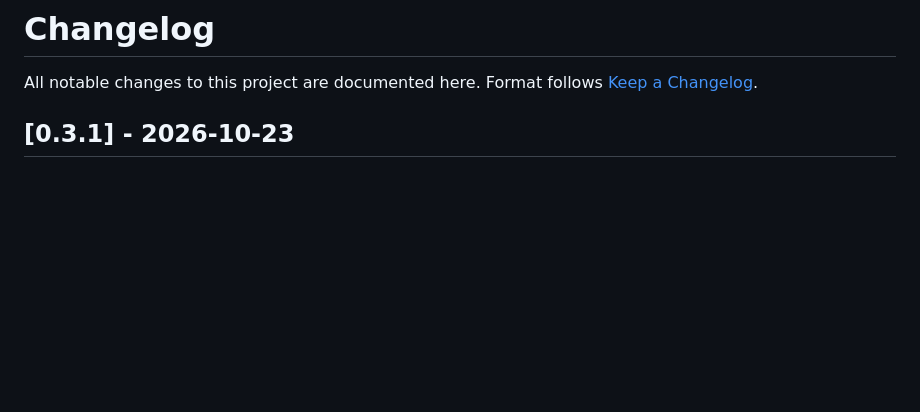
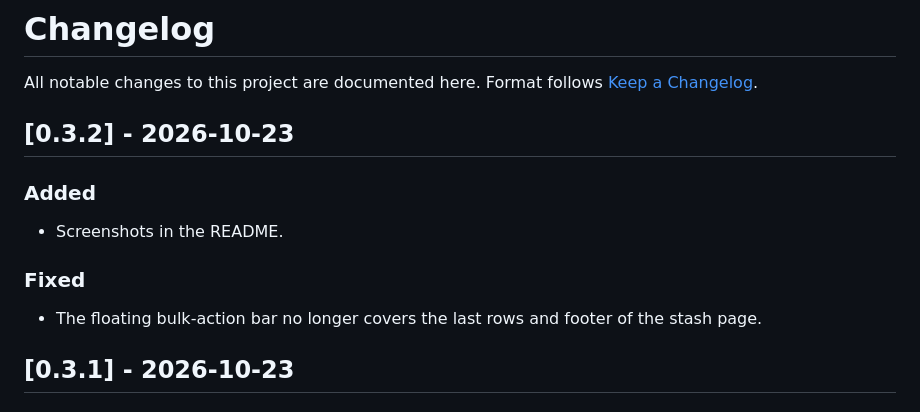
Before and after one commit to bgebhardt/tab-docket, a Markdown page: CHANGELOG.md, the part around the change. Rendered like a GitHub page; blank space fills up the shorter version.

```diff
--- a/CHANGELOG.md
+++ b/CHANGELOG.md
@@ -1,6 +1,14 @@
 # Changelog
 
 All notable changes to this project are documented here. Format follows [Keep a Changelog](https://keepachangelog.com/).
+
+## [0.3.2] - 2026-10-23
+
+### Added
+- Screenshots in the README.
+
+### Fixed
+- The floating bulk-action bar no longer covers the last rows and footer of the stash page.
 
 ## [0.3.1] - 2026-10-23
 
```
Also changed, not shown: README.md (+21 -0 lines), docs/screenshots/popup.png (added), docs/screenshots/stash-page-dark.png (added), docs/screenshots/stash-page.png (added), 4 other files.
